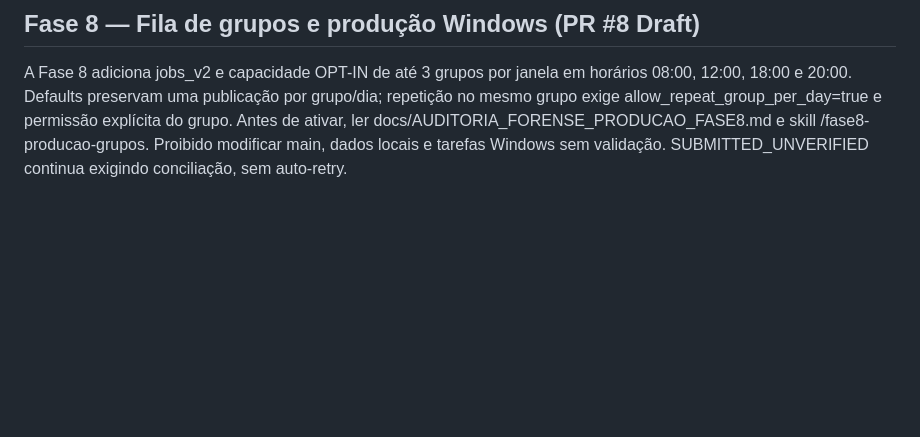
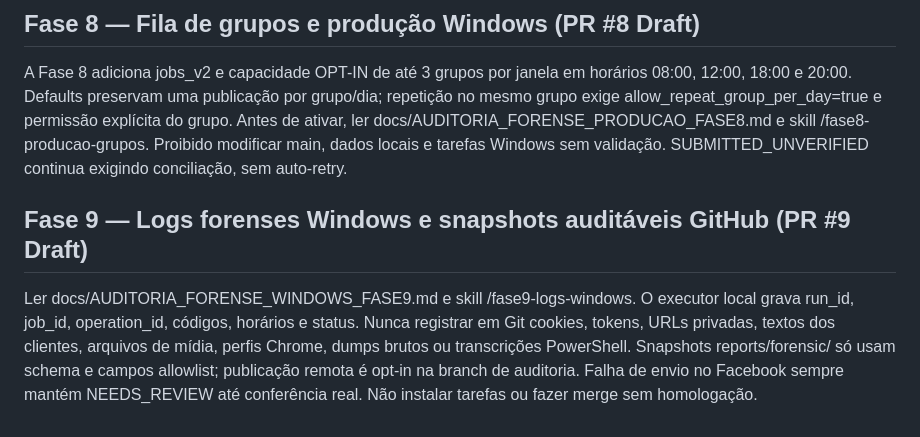
Before and after one commit to hypeneural/facebook, a Markdown page: AGENTS.md, the part around the change. GitHub-like rendering; blank space fills up the shorter version.

Commit message:
docs(agent): full Windows 11 forensic audit, privacy-safe Git workflow and phase 9 Antigravity skill

```diff
--- a/AGENTS.md
+++ b/AGENTS.md
@@ -50,3 +50,7 @@ A proibição de agenda nas Fases 2–6 permanece histórica para aquelas fases.
 ## Fase 8 — Fila de grupos e produção Windows (PR #8 Draft)
 
 A Fase 8 adiciona jobs_v2 e capacidade OPT-IN de até 3 grupos por janela em horários 08:00, 12:00, 18:00 e 20:00. Defaults preservam uma publicação por grupo/dia; repetição no mesmo grupo exige allow_repeat_group_per_day=true e permissão explícita do grupo. Antes de ativar, ler docs/AUDITORIA_FORENSE_PRODUCAO_FASE8.md e skill /fase8-producao-grupos. Proibido modificar main, dados locais e tarefas Windows sem validação. SUBMITTED_UNVERIFIED continua exigindo conciliação, sem auto-retry.
+
+## Fase 9 — Logs forenses Windows e snapshots auditáveis GitHub (PR #9 Draft)
+
+Ler docs/AUDITORIA_FORENSE_WINDOWS_FASE9.md e skill /fase9-logs-windows. O executor local grava run_id, job_id, operation_id, códigos, horários e status. Nunca registrar em Git cookies, tokens, URLs privadas, textos dos clientes, arquivos de mídia, perfis Chrome, dumps brutos ou transcrições PowerShell. Snapshots reports/forensic/ só usam schema e campos allowlist; publicação remota é opt-in na branch de auditoria. Falha de envio no Facebook sempre mantém NEEDS_REVIEW até conferência real. Não instalar tarefas ou fazer merge sem homologação.
```
Also changed, not shown: docs/AUDITORIA_FORENSE_WINDOWS_FASE9.md (added, +53 -0 lines), 1 other file.
